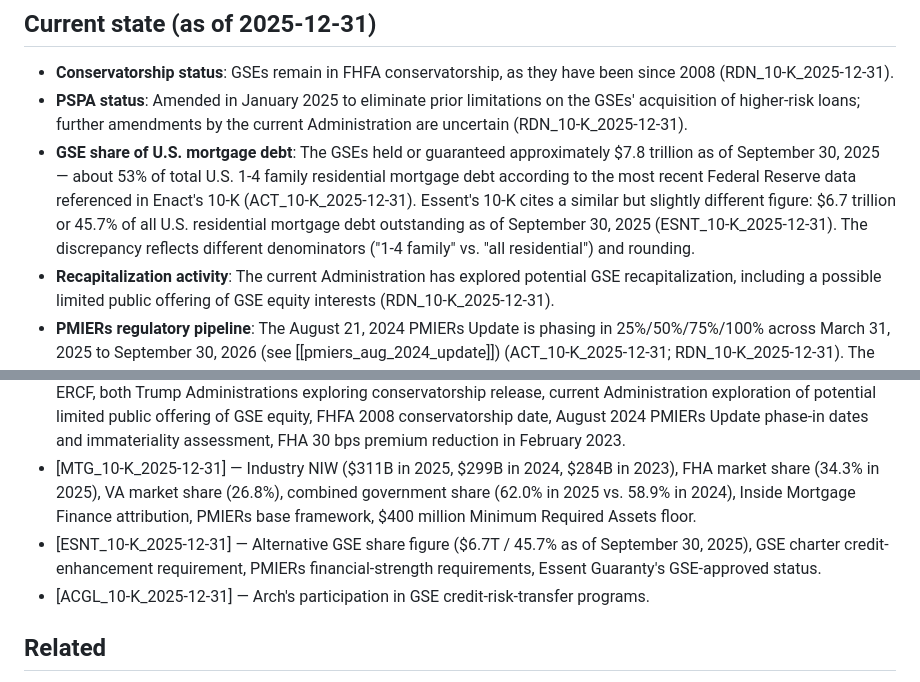
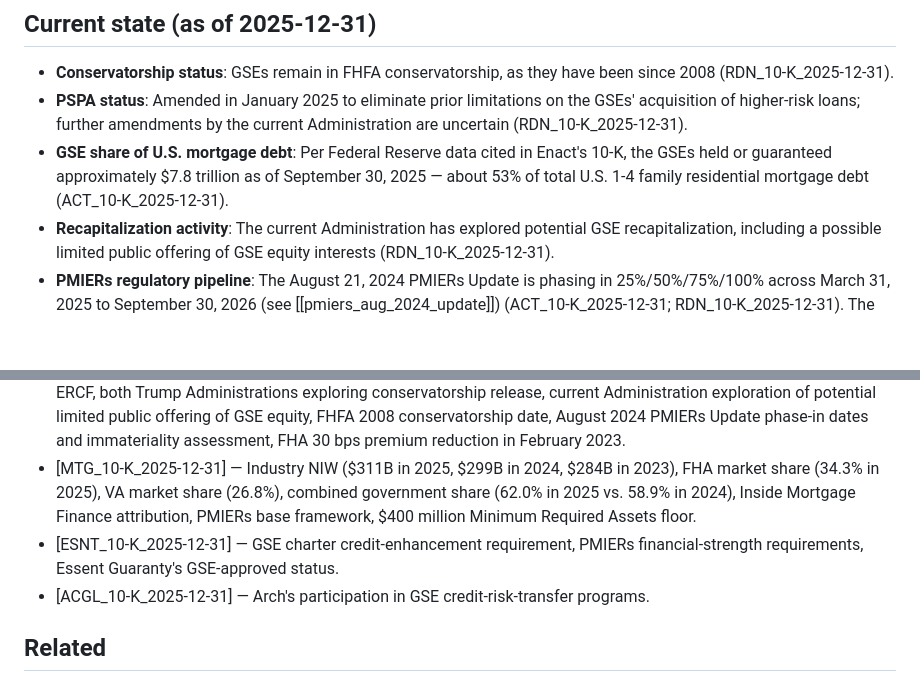
Before and after one commit to AndrewCarr24/mi_bot, a Markdown page: wiki/topics/gse_relationship.md, 2 parts joined by grey strips. Drawn GitHub-style; blank space fills up the shorter version.

```diff
--- a/wiki/topics/gse_relationship.md
+++ b/wiki/topics/gse_relationship.md
@@ -28,7 +28,7 @@ There is also a **competitive vector** that the GSE relationship doesn't fully c
 
 - **Conservatorship status**: GSEs remain in FHFA conservatorship, as they have been since 2008 (RDN_10-K_2025-12-31).
 - **PSPA status**: Amended in January 2025 to eliminate prior limitations on the GSEs' acquisition of higher-risk loans; further amendments by the current Administration are uncertain (RDN_10-K_2025-12-31).
-- **GSE share of U.S. mortgage debt**: The GSEs held or guaranteed approximately $7.8 trillion as of September 30, 2025 — about 53% of total U.S. 1-4 family residential mortgage debt according to the most recent Federal Reserve data referenced in Enact's 10-K (ACT_10-K_2025-12-31). Essent's 10-K cites a similar but slightly different figure: $6.7 trillion or 45.7% of all U.S. residential mortgage debt outstanding as of September 30, 2025 (ESNT_10-K_2025-12-31). The discrepancy reflects different denominators ("1-4 family" vs. "all residential") and rounding.
+- **GSE share of U.S. mortgage debt**: Per Federal Reserve data cited in Enact's 10-K, the GSEs held or guaranteed approximately $7.8 trillion as of September 30, 2025 — about 53% of total U.S. 1-4 family residential mortgage debt (ACT_10-K_2025-12-31).
 - **Recapitalization activity**: The current Administration has explored potential GSE recapitalization, including a possible limited public offering of GSE equity interests (RDN_10-K_2025-12-31).
 - **PMIERs regulatory pipeline**: The August 21, 2024 PMIERs Update is phasing in 25%/50%/75%/100% across March 31, 2025 to September 30, 2026 (see [[pmiers_aug_2024_update]]) (ACT_10-K_2025-12-31; RDN_10-K_2025-12-31). The GSEs frequently evaluate PMIERs for additional interim changes (RDN_10-K_2025-12-31).
 - **Industry NIW vs. government share (2025)**: Total private MI industry NIW was approximately $311 billion in 2025, $299 billion in 2024, and $284 billion in 2023; FHA + VA + USDA combined accounted for approximately 62.0% of the low-down-payment market in 2025 (vs. 58.9% in 2024) (MTG_10-K_2025-12-31).
@@ -65,7 +65,7 @@ There is also a **competitive vector** that the GSE relationship doesn't fully c
 - [ACT_10-K_2025-12-31] — GSE share of U.S. residential mortgage debt ($7.8T / 53% as of September 30, 2025), GSE charter credit-enhancement requirement, PMIERs financial-requirement framework, August 21, 2024 PMIERs Update phase-in, ERCF, GSE 18:1 reinsurance-credit RTC ceiling, 0.30x multiplier discontinuation March 31, 2025.
 - [RDN_10-K_2025-12-31] — PSPAs / Treasury preferred-stock relationship, January 2021 PSPA amendments restricting higher-risk loan purchases, September 2021 suspension, January 2025 PSPA amendments eliminating restrictions, ERCF, both Trump Administrations exploring conservatorship release, current Administration exploration of potential limited public offering of GSE equity, FHFA 2008 conservatorship date, August 2024 PMIERs Update phase-in dates and immateriality assessment, FHA 30 bps premium reduction in February 2023.
 - [MTG_10-K_2025-12-31] — Industry NIW ($311B in 2025, $299B in 2024, $284B in 2023), FHA market share (34.3% in 2025), VA market share (26.8%), combined government share (62.0% in 2025 vs. 58.9% in 2024), Inside Mortgage Finance attribution, PMIERs base framework, $400 million Minimum Required Assets floor.
-- [ESNT_10-K_2025-12-31] — Alternative GSE share figure ($6.7T / 45.7% as of September 30, 2025), GSE charter credit-enhancement requirement, PMIERs financial-strength requirements, Essent Guaranty's GSE-approved status.
+- [ESNT_10-K_2025-12-31] — GSE charter credit-enhancement requirement, PMIERs financial-strength requirements, Essent Guaranty's GSE-approved status.
 - [ACGL_10-K_2025-12-31] — Arch's participation in GSE credit-risk-transfer programs.
 
 ## Related
```
Also changed, not shown: wiki/topics/us_mortgage_market.md (+1 -2 lines).
